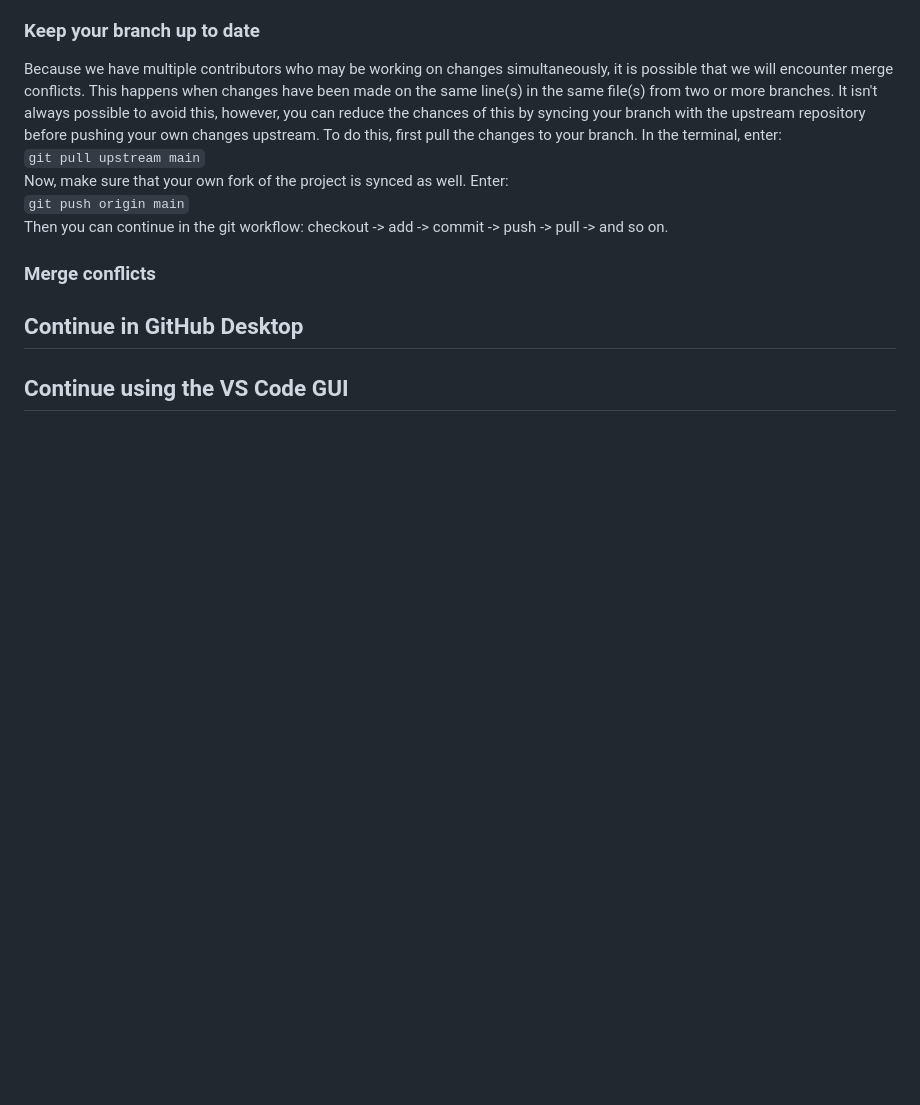
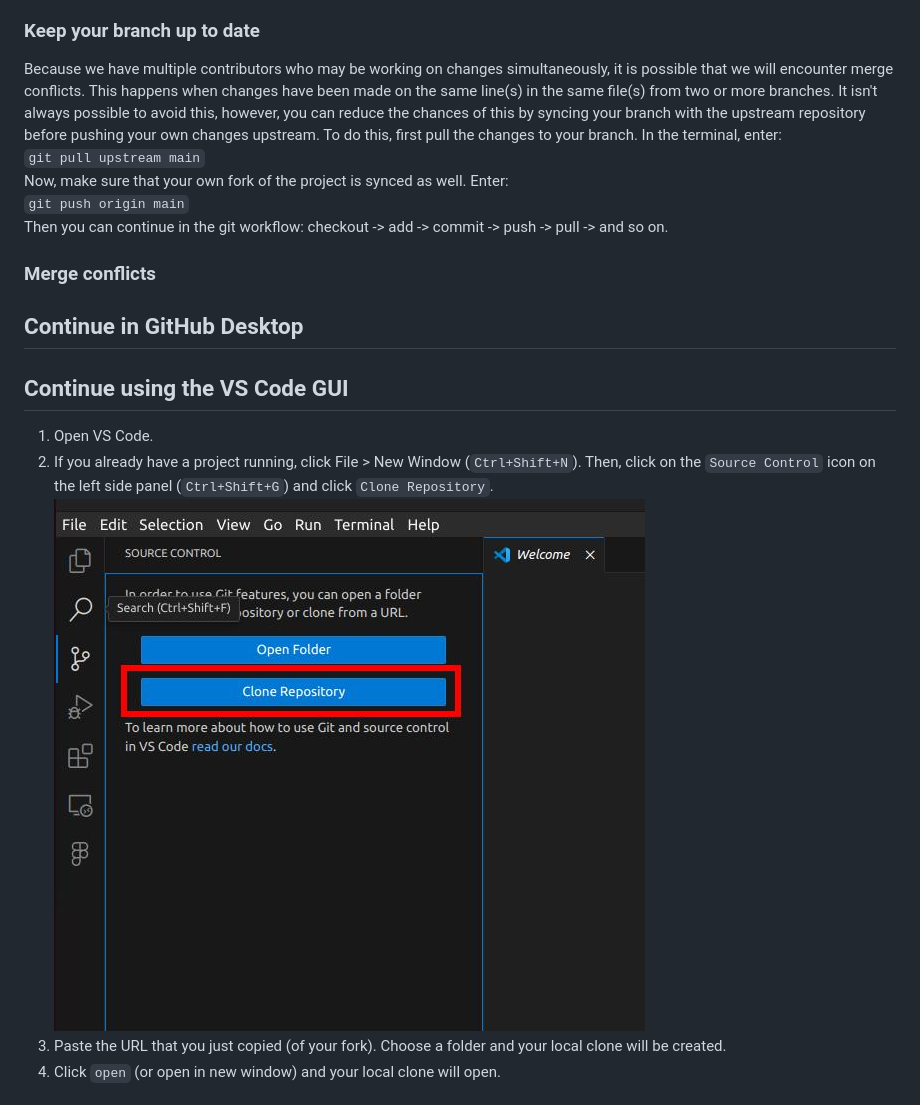
Before and after one commit to ScrimbaBootcamp/progress-tracker, a Markdown page: CONTRIBUTING.md, the part around one of its changes. Rendered like a GitHub page; blank space fills up the shorter version.

```diff
--- a/CONTRIBUTING.md
+++ b/CONTRIBUTING.md
@@ -59,4 +59,8 @@ Then you can continue in the git workflow: checkout -> add -> commit -> push ->
 <!-- Add steps for cloning a project and adding an upstream repository -->
 
 ## Continue using the VS Code GUI
+1. Open VS Code.
+2. If you already have a project running, click File > New Window (`Ctrl+Shift+N`). Then, click on the `Source Control` icon on the left side panel (`Ctrl+Shift+G`) and click `Clone Repository`.![open-vs-code](./assets/images/docs-vscode-gui/2-open-vs-code.jpg)
+3. Paste the URL that you just copied (of your fork). Choose a folder and your local clone will be created.
+4. Click `open` (or open in new window) and your local clone will open.
 
```
Also changed, not shown: other parts of CONTRIBUTING.md (+32 -1 lines).
